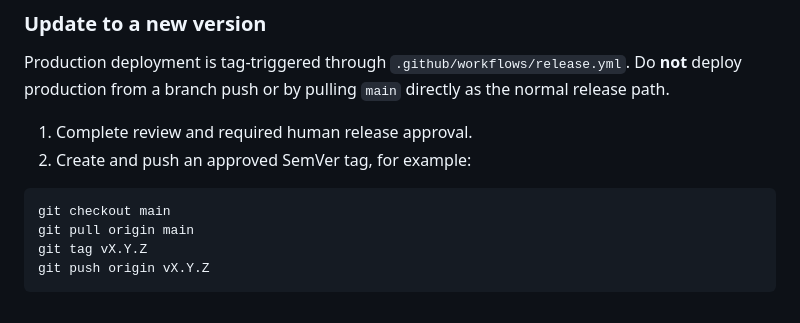
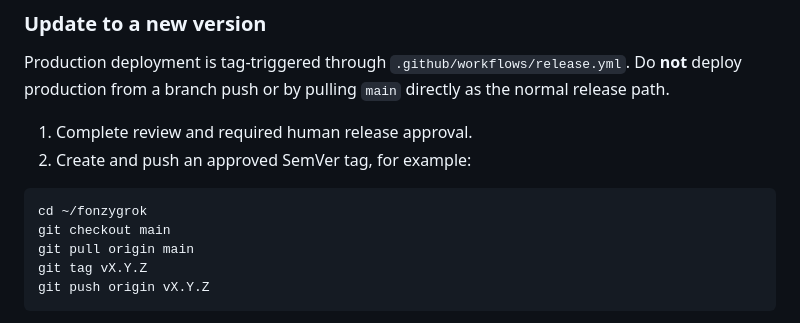
Before and after one commit to johncrowleydev/fonzygrok, a Markdown page: CODEX/30_RUNBOOKS/RUN-001_Production_Deployment.md, the part around the change. Rendered like a GitHub page.

````diff
--- a/CODEX/30_RUNBOOKS/RUN-001_Production_Deployment.md
+++ b/CODEX/30_RUNBOOKS/RUN-001_Production_Deployment.md
@@ -629,6 +629,7 @@ Production deployment is tag-triggered through `.github/workflows/release.yml`.
 2. Create and push an approved SemVer tag, for example:
 
 ```bash
+cd ~/fonzygrok
 git checkout main
 git pull origin main
 git tag vX.Y.Z
````
Also changed, not shown: CODEX/10_GOVERNANCE/GOV-008_InfrastructureAndOperations.md (+11 -3 lines).
